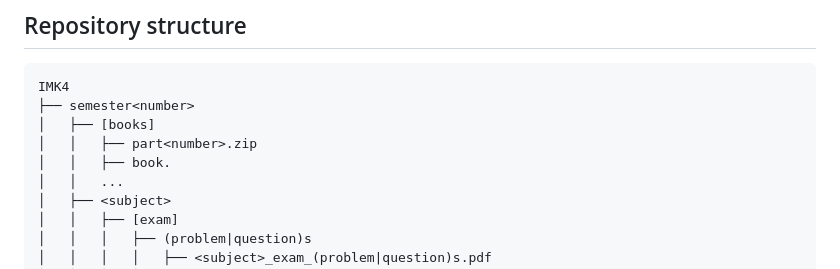
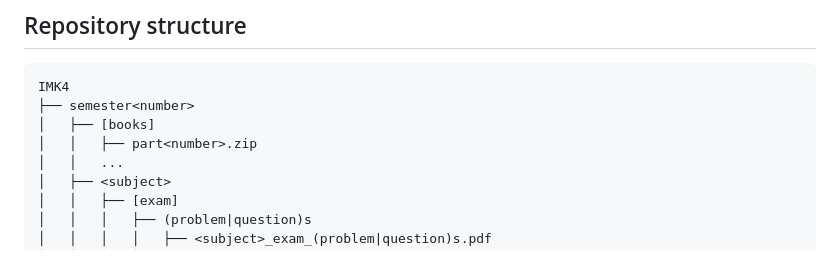
Before and after one commit to Andrew15-5/IMK4, a Markdown page: README.md, the part around the change. Drawn GitHub-style.

Commit message:
Forgot to remove 1 extra line README.md

```diff
--- a/README.md
+++ b/README.md
@@ -49,7 +49,6 @@ IMK4
 ├── semester<number>
 │   ├── [books]
 │   │   ├── part<number>.zip
-│   │   ├── book.
 │   │   ...
 │   ├── <subject>
 │   │   ├── [exam]
```
